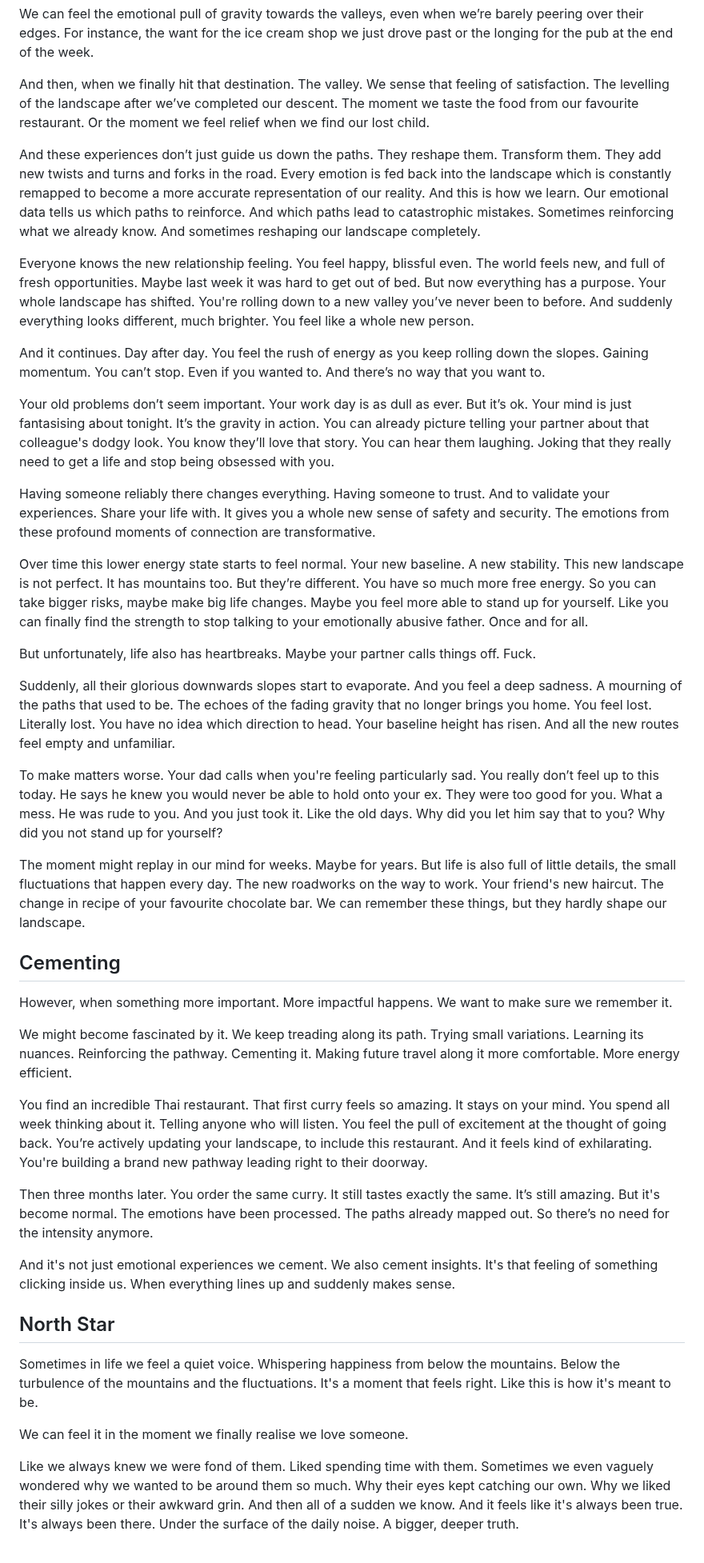
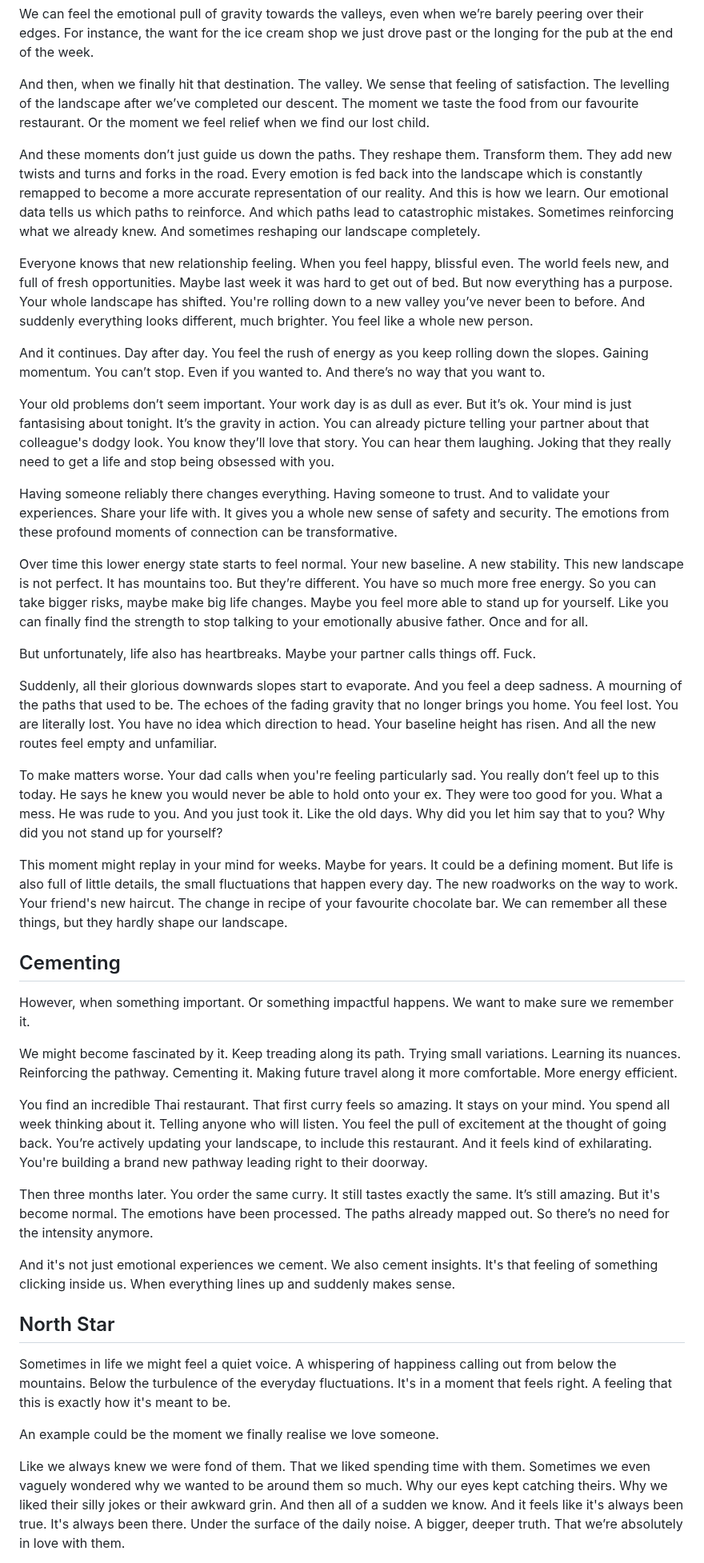
Before and after one commit to Nichola-Roberts/Website, a Markdown page: content.md, the part around one of its changes. Shown at 80% size. Drawn GitHub-style.

```diff
--- a/content.md
+++ b/content.md
@@ -101,32 +96,31 @@ We can feel the emotional pull of gravity towards the valleys, even when we’re
 
 And then, when we finally hit that destination. The valley. We sense that feeling of satisfaction. The levelling of the landscape after we’ve completed our descent. The moment we taste the food from our favourite restaurant. Or the moment we feel relief when we find our lost child.
 
-And these experiences don’t just guide us down the paths. They reshape them. Transform them. They add new twists and turns and forks in the road. Every emotion is fed back into the landscape which is constantly remapped to become a more accurate representation of our reality. And this is how we learn. Our emotional data tells us which paths to reinforce. And which paths lead to catastrophic mistakes. Sometimes reinforcing what we already know. And sometimes reshaping our landscape completely.
+And these moments don’t just guide us down the paths. They reshape them. Transform them. They add new twists and turns and forks in the road. Every emotion is fed back into the landscape which is constantly remapped to become a more accurate representation of our reality. And this is how we learn. Our emotional data tells us which paths to reinforce. And which paths lead to catastrophic mistakes. Sometimes reinforcing what we already knew. And sometimes reshaping our landscape completely.
 
-Everyone knows the new relationship feeling. You feel happy, blissful even. The world feels new, and full of fresh opportunities. Maybe last week it was hard to get out of bed. But now everything has a purpose. Your whole landscape has shifted. You're rolling down to a new valley you’ve never been to before. And suddenly everything looks different, much brighter. You feel like a whole new person.
+Everyone knows that new relationship feeling. When you feel happy, blissful even. The world feels new, and full of fresh opportunities. Maybe last week it was hard to get out of bed. But now everything has a purpose. Your whole landscape has shifted. You're rolling down to a new valley you’ve never been to before. And suddenly everything looks different, much brighter. You feel like a whole new person.
 
 And it continues. Day after day. You feel the rush of energy as you keep rolling down the slopes. Gaining momentum. You can’t stop. Even if you wanted to. And there’s no way that you want to.
 
 Your old problems don’t seem important. Your work day is as dull as ever. But it’s ok. Your mind is just fantasising about tonight. It’s the gravity in action. You can already picture telling your partner about that colleague's dodgy look. You know they’ll love that story. You can hear them laughing. Joking that they really need to get a life and stop being obsessed with you.
 
-Having someone reliably there changes everything. Having someone to trust. And to validate your experiences. Share your life with. It gives you a whole new sense of safety and security. The emotions from these profound moments of connection are transformative.
+Having someone reliably there changes everything. Having someone to trust. And to validate your experiences. Share your life with. It gives you a whole new sense of safety and security. The emotions from these profound moments of connection can be transformative.
 
 Over time this lower energy state starts to feel normal. Your new baseline. A new stability. This new landscape is not perfect. It has mountains too. But they’re different. You have so much more free energy. So you can take bigger risks, maybe make big life changes. Maybe you feel more able to stand up for yourself. Like you can finally find the strength to stop talking to your emotionally abusive father. Once and for all.
 
 But unfortunately, life also has heartbreaks. Maybe your partner calls things off. Fuck.
 
-Suddenly, all their glorious downwards slopes start to evaporate. And you feel a deep sadness. A mourning of the paths that used to be. The echoes of the fading gravity that no longer brings you home. You feel lost. Literally lost. You have no idea which direction to head. Your baseline height has risen. And all the new routes feel empty and unfamiliar.
+Suddenly, all their glorious downwards slopes start to evaporate. And you feel a deep sadness. A mourning of the paths that used to be. The echoes of the fading gravity that no longer brings you home. You feel lost. You are literally lost. You have no idea which direction to head. Your baseline height has risen. And all the new routes feel empty and unfamiliar.
 
 To make matters worse. Your dad calls when you're feeling particularly sad. You really don’t feel up to this today. He says he knew you would never be able to hold onto your ex. They were too good for you. What a mess. He was rude to you. And you just took it. Like the old days. Why did you let him say that to you?  Why did you not stand up for yourself?
 
-The moment might replay in our mind for weeks. Maybe for years. But life is also full of little details, the small fluctuations that happen every day. The new roadworks on the way to work. Your friend's new haircut. The change in recipe of your favourite chocolate bar. We can remember these things, but they hardly shape our landscape.
-
+This moment might replay in your mind for weeks. Maybe for years. It could be a defining moment. But life is also full of little details, the small fluctuations that happen every day. The new roadworks on the way to work. Your friend's new haircut. The change in recipe of your favourite chocolate bar. We can remember all these things, but they hardly shape our landscape.
 
 ## Cementing
 
-However, when something more important. More impactful happens. We want to make sure we remember it.
+However, when something important. Or something impactful happens. We want to make sure we remember it.
 
-We might become fascinated by it. We keep treading along its path. Trying small variations. Learning its nuances. Reinforcing the pathway. Cementing it. Making future travel along it more comfortable. More energy efficient.
+We might become fascinated by it. Keep treading along its path. Trying small variations. Learning its nuances. Reinforcing the pathway. Cementing it. Making future travel along it more comfortable. More energy efficient.
 
 You find an incredible Thai restaurant. That first curry feels so amazing. It stays on your mind. You spend all week thinking about it. Telling anyone who will listen. You feel the pull of excitement at the thought of going back. You’re actively updating your landscape, to include this restaurant. And it feels kind of exhilarating. You're building a brand new pathway leading right to their doorway.
 
@@ -134,12 +128,11 @@ Then three months later. You order the same curry. It still tastes exactly the s
 
 And it's not just emotional experiences we cement. We also cement insights. It's that feeling of something clicking inside us. When everything lines up and suddenly makes sense.
 
-
 ## North Star
 
-Sometimes in life we feel a quiet voice. Whispering happiness from below the mountains. Below the turbulence of the mountains and the fluctuations. It's a moment that feels right. Like this is how it's meant to be.
+Sometimes in life we might feel a quiet voice. A whispering of happiness calling out from below the mountains. Below the turbulence of the everyday fluctuations. It's in a moment that feels right. A feeling that this is exactly how it's meant to be.
 
-We can feel it in the moment we finally realise we love someone.
+An example could be the moment we finally realise we love someone.
 
-Like we always knew we were fond of them. Liked spending time with them. Sometimes we even vaguely wondered why we wanted to be around them so much. Why their eyes kept catching our own. Why we liked their silly jokes or their awkward grin. And then all of a sudden we know. And it feels like it's always been true. It's always been there. Under the surface of the daily noise. A bigger, deeper truth.
+Like we always knew we were fond of them. That we liked spending time with them. Sometimes we even vaguely wondered why we wanted to be around them so much. Why our eyes kept catching theirs. Why we liked their silly jokes or their awkward grin. And then all of a sudden we know. And it feels like it's always been true. It's always been there. Under the surface of the daily noise. A bigger, deeper truth. That we’re absolutely in love with them.
 
```
Also changed, not shown: other parts of content.md (+85 -150 lines).
